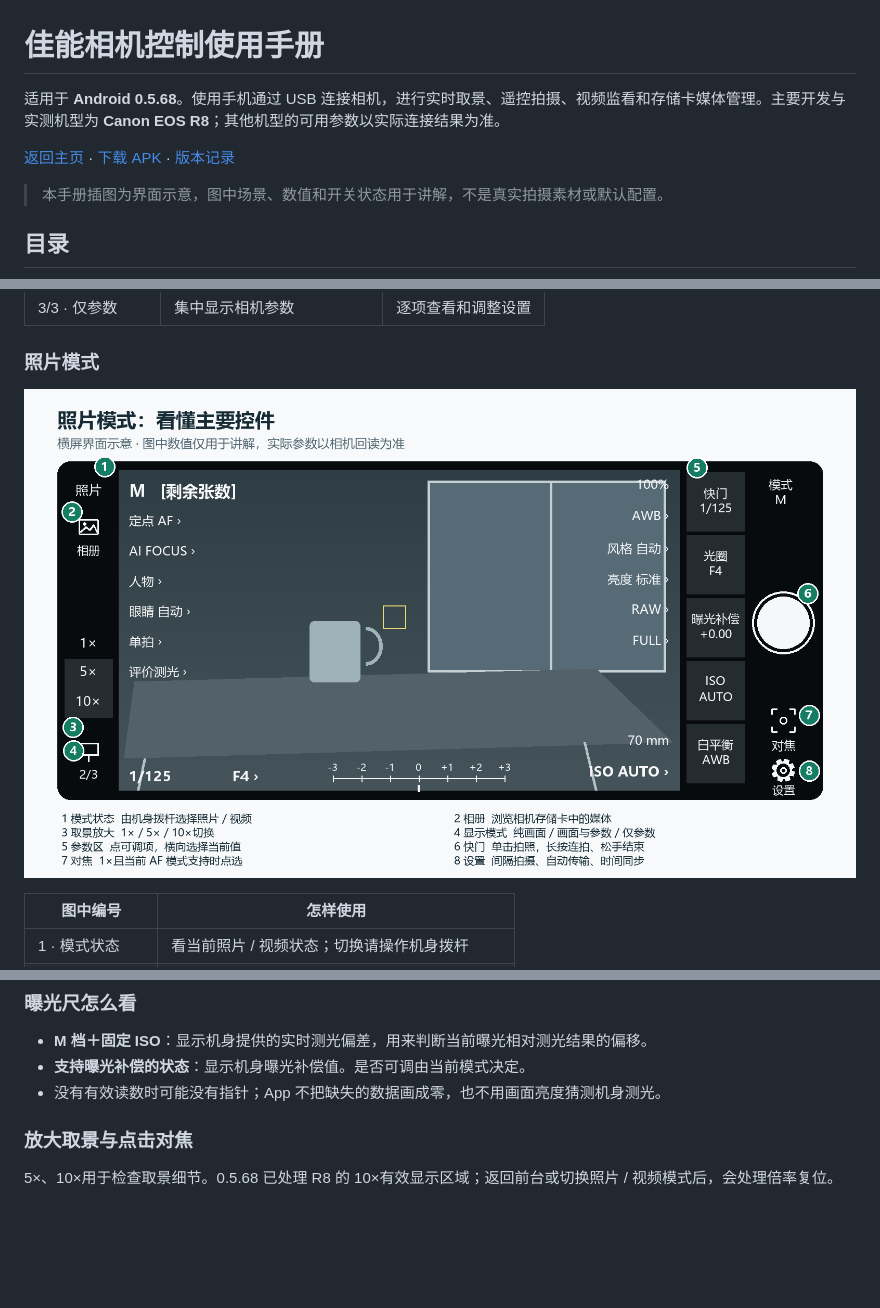
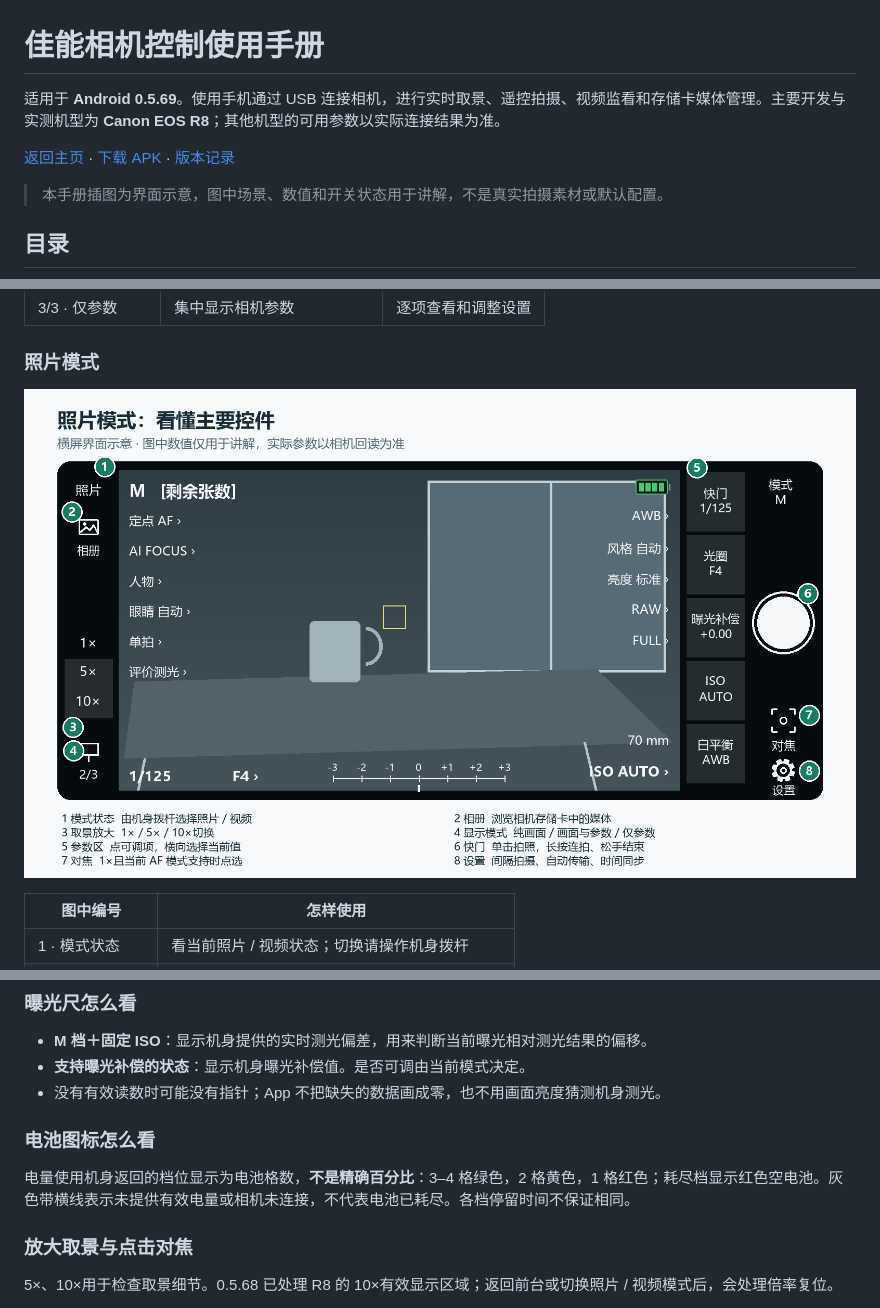
Before and after one commit to topsai/CanonCamera-R8-Releases, a Markdown page: docs/user-guide.md, 3 parts joined by grey strips. Rendered like a GitHub page; pictures changed too: docs/images/photo-controls.png; blank space fills up the shorter version.

```diff
--- a/docs/user-guide.md
+++ b/docs/user-guide.md
@@ -1,4 +1,4 @@
 # 佳能相机控制使用手册
 
-适用于 **Android 0.5.68**。使用手机通过 USB 连接相机，进行实时取景、遥控拍摄、视频监看和存储卡媒体管理。主要开发与实测机型为 **Canon EOS R8**；其他机型的可用参数以实际连接结果为准。
+适用于 **Android 0.5.69**。使用手机通过 USB 连接相机，进行实时取景、遥控拍摄、视频监看和存储卡媒体管理。主要开发与实测机型为 **Canon EOS R8**；其他机型的可用参数以实际连接结果为准。
 
@@ -80,6 +80,10 @@ App 只提供机身当前允许的选项。相机忙、正在传输、当前档
 - **M 档＋固定 ISO**：显示机身提供的实时测光偏差，用来判断当前曝光相对测光结果的偏移。
 - **支持曝光补偿的状态**：显示机身曝光补偿值。是否可调由当前模式决定。
 - 没有有效读数时可能没有指针；App 不把缺失的数据画成零，也不用画面亮度猜测机身测光。
+
+### 电池图标怎么看
+
+电量使用机身返回的档位显示为电池格数，**不是精确百分比**：3–4 格绿色，2 格黄色，1 格红色；耗尽档显示红色空电池。灰色带横线表示未提供有效电量或相机未连接，不代表电池已耗尽。各档停留时间不保证相同。
 
 ### 放大取景与点击对焦
 
```
Also changed, not shown: other parts of docs/user-guide.md (+2 -2 lines), CHANGELOG.md (+8 -0 lines), README.md (+4 -4 lines).
